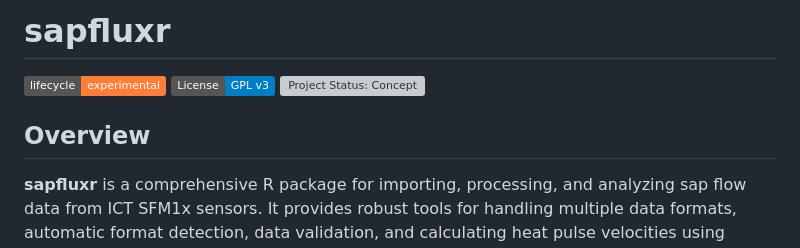
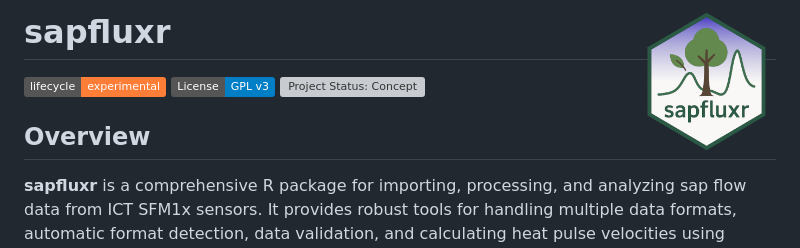
Before and after one commit to neez777/sapfluxr, a Markdown page: README.md, the part around the change. Rendered like a GitHub page; pictures changed too: man/figures/sapfluxr_logo.png (added); badges without logos; grey boxes are pictures that could not be loaded.

Commit message:
Added logo

```diff
--- a/README.md
+++ b/README.md
@@ -1,4 +1,4 @@
-# sapfluxr
+# sapfluxr  <img src="man/figures/sapfluxr_logo.png" align="right" width=139 height=139 alt="" />
 
 <!-- badges: start -->
 [![Lifecycle: experimental](https://img.shields.io/badge/lifecycle-experimental-orange.svg)](https://lifecycle.r-lib.org/articles/stages.html#experimental)
```
